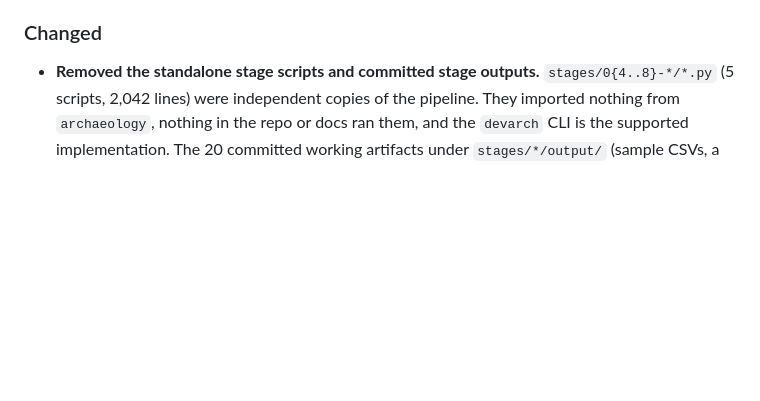
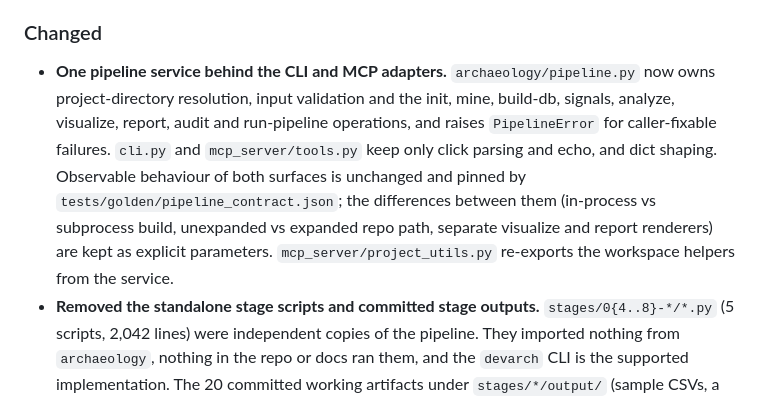
Before and after one commit to KyaniteLabs/devarch-framework, a Markdown page: CHANGELOG.md, the part around the change. Drawn GitHub-style; blank space fills up the shorter version.

Commit message:
docs: changelog entry for the pipeline service
Co-Authored-By: Claude Opus 5.5 <noreply@anthropic.com>

```diff
--- a/CHANGELOG.md
+++ b/CHANGELOG.md
@@ -26,6 +26,7 @@ and this project adheres to [Semantic Versioning](https://semver.org/spec/v2.0.0
 - **Database errors**: Added `sqlite3.Error` logging in `analysis_runner._query_db()` when verbose mode is active
 
 ### Changed
+- **One pipeline service behind the CLI and MCP adapters.** `archaeology/pipeline.py` now owns project-directory resolution, input validation and the init, mine, build-db, signals, analyze, visualize, report, audit and run-pipeline operations, and raises `PipelineError` for caller-fixable failures. `cli.py` and `mcp_server/tools.py` keep only click parsing and echo, and dict shaping. Observable behaviour of both surfaces is unchanged and pinned by `tests/golden/pipeline_contract.json`; the differences between them (in-process vs subprocess build, unexpanded vs expanded repo path, separate visualize and report renderers) are kept as explicit parameters. `mcp_server/project_utils.py` re-exports the workspace helpers from the service.
 - **Removed the standalone stage scripts and committed stage outputs.** `stages/0{4..8}-*/*.py` (5 scripts, 2,042 lines) were independent copies of the pipeline. They imported nothing from `archaeology`, nothing in the repo or docs ran them, and the `devarch` CLI is the supported implementation. The 20 committed working artifacts under `stages/*/output/` (sample CSVs, a SQLite database, generated HTML and Markdown) are removed, and `.gitignore` now keeps stage outputs local. The stage `CONTEXT.md` contracts and each `output/.gitkeep` stay.
 - **Single version source**: `/api/health` and the global insights payload reported a hard-coded `1.0.0` from `archaeology/api.py`. They now report `archaeology.__version__` (0.3.1). The unused `__version__ = "1.0.0"` in `scripts/content/__init__.py` is removed.
 - **CLI command name**: hints and errors named a nonexistent `archaeology` command. The installed command is `devarch` (`setup.py` console_scripts). Fixed in `cli.py`, `demo.py`, `report.py` and the demo fixture READMEs. The "Run 'devarch init …' first" error now formats the project name: it was a plain string that printed `{project_name}` literally.
```
